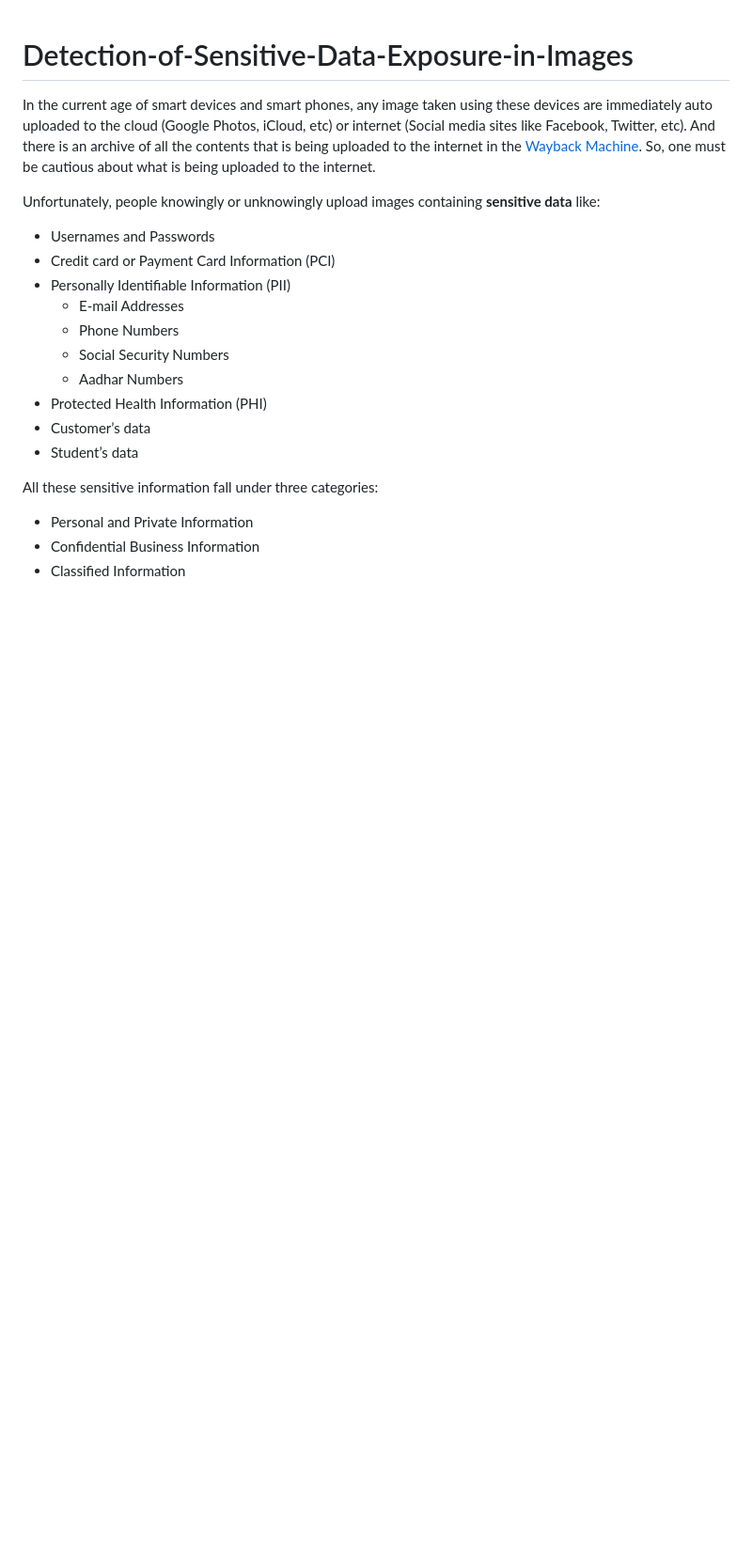
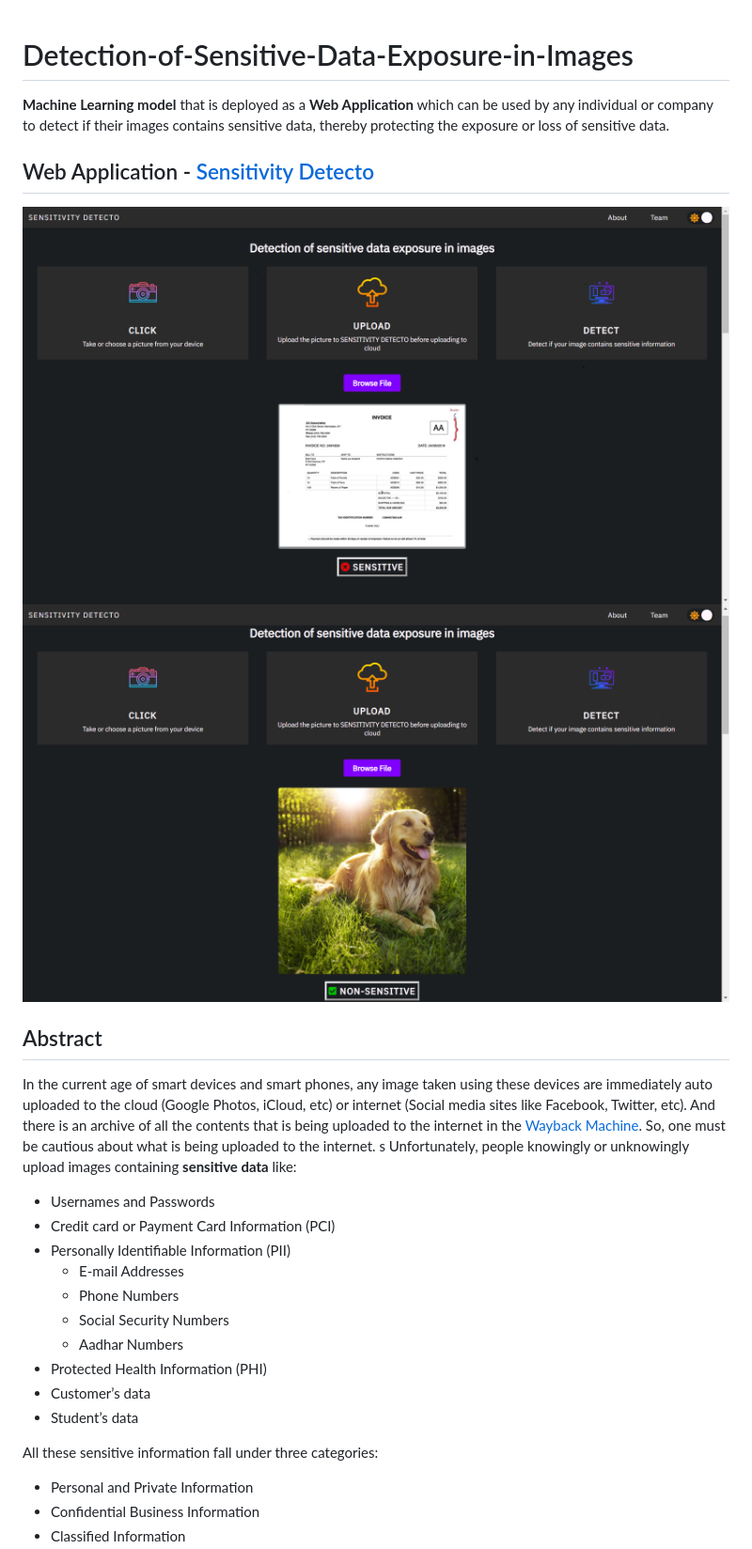
Before and after one commit to DhilipSanjay/Detection-of-Sensitive-Data-Exposure-in-Images, a Markdown page: README.md, the part around the change printed below. Shown: that part at 94% size. Rendered like a GitHub page; pictures changed too: images/Non-sensitive.png (added), images/Sensitive.png (added); blank space fills up the shorter version.

```diff
--- a/README.md
+++ b/README.md
@@ -1,6 +1,13 @@
 # Detection-of-Sensitive-Data-Exposure-in-Images
+**Machine Learning model** that is deployed as a **Web Application** which can be used by any individual or company to detect if their images contains sensitive data, thereby protecting the exposure or loss of sensitive data.
+
+## Web Application - [Sensitivity Detecto](https://sensitivity-detecto.web.app)
+![Classified as Sensitive](images/Sensitive.png)
+![Classified as Non-sensitive](images/Non-sensitive.png)
+
+## Abstract
 In the current age of smart devices and smart phones, any image taken using these devices are immediately auto uploaded to the cloud (Google Photos, iCloud, etc) or internet (Social media sites like Facebook, Twitter, etc). And there is an archive of all the contents that is being uploaded to the internet in the [Wayback Machine](https://web.archive.org/). So, one must be cautious about what is being uploaded to the internet.
-
+s
 Unfortunately, people knowingly or unknowingly upload images containing **sensitive data** like:
 - Usernames and Passwords
 - Credit card or Payment Card Information (PCI)
```
Also changed, not shown: other parts of README.md (+9 -2 lines), images/ProjectArchitecture.png (renamed from ProjectArchitecture.png), images/image-classification.JPG (added), images/text-classification.JPG (added).
